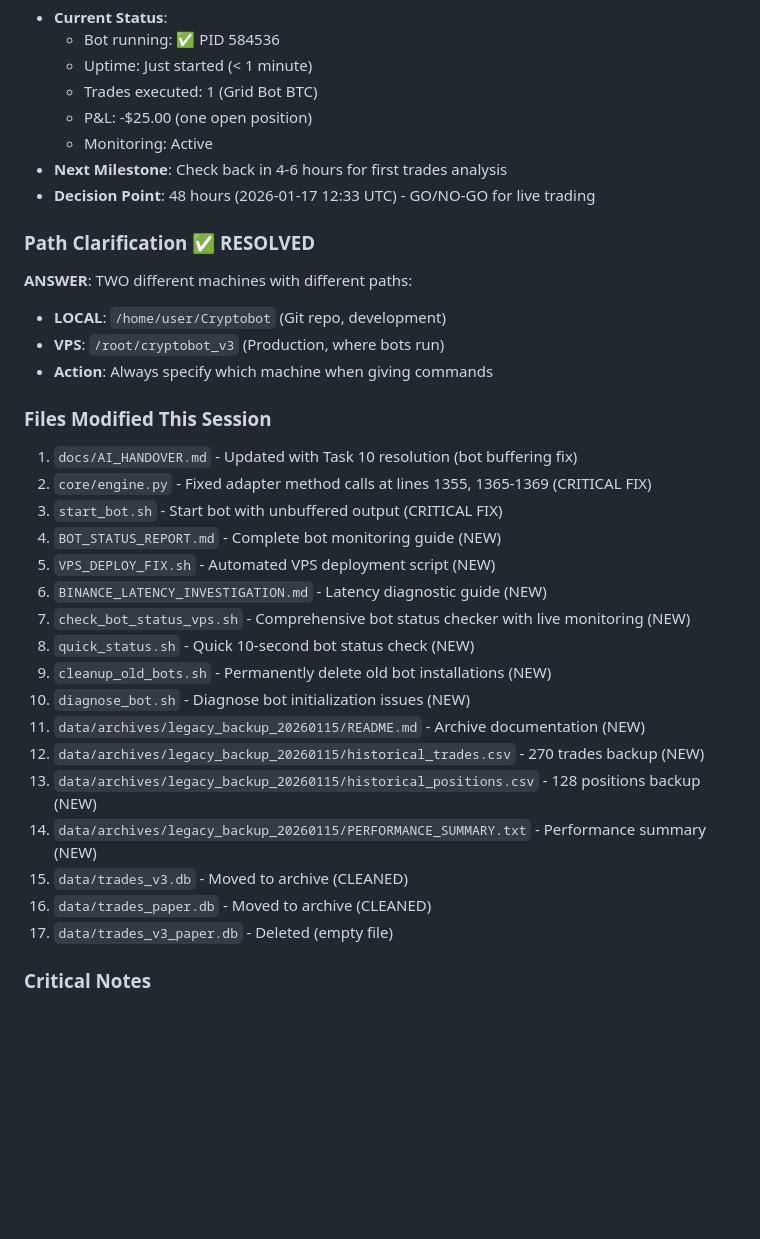
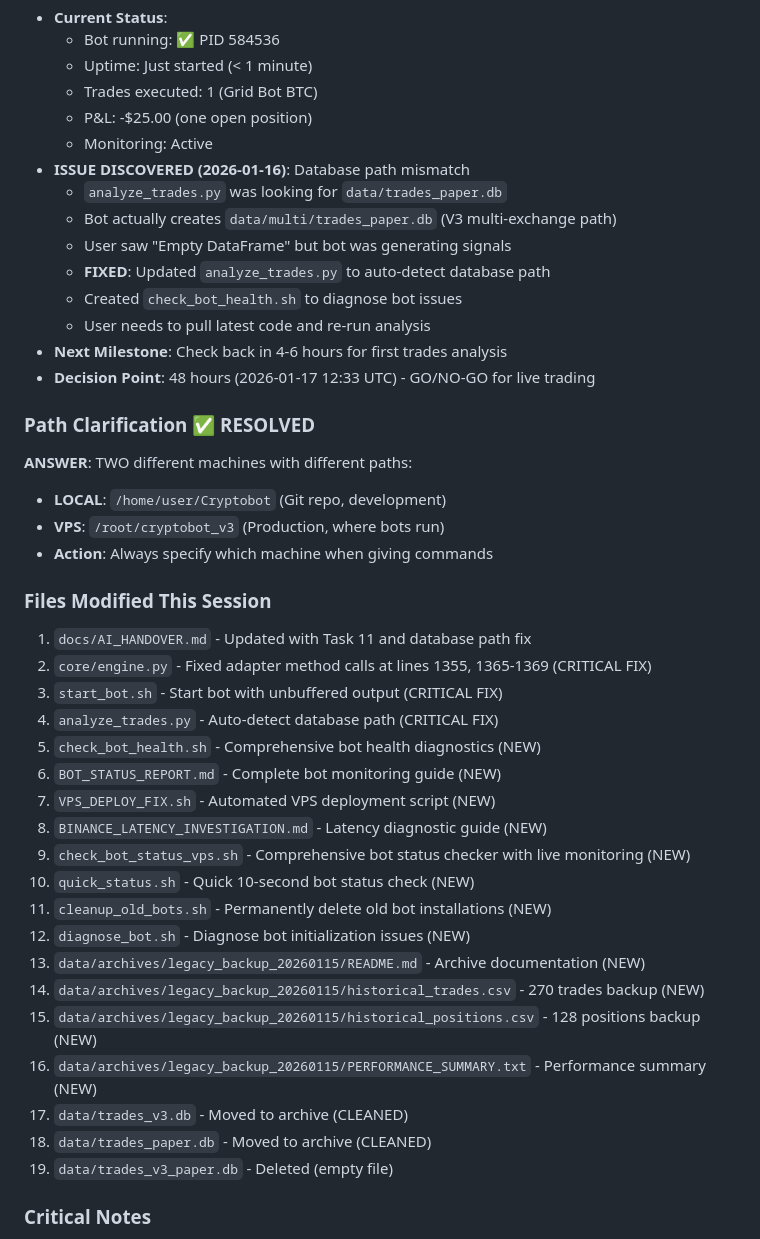
Before and after one commit to BratAIExplorer/Cryptobot, a Markdown page: docs/AI_HANDOVER.md, the part around the change. Rendered like a GitHub page; blank space fills up the shorter version.

Commit message:
docs: document database path mismatch issue and resolution
Task 11 Update:
- Documented database path mismatch issue discovered by user
- analyze_trades.py was looking for data/trades_paper.db
- Bot actually creates data/multi/trades_paper.db (V3 multi-exchange)
- User saw 'Empty DataFrame' but bot was generating signals

Fixes Applied:
- Updated analyze_trades.py to auto-detect database path
- Created check_bot_health.sh for comprehensive diagnostics
- Updated files modified list (19 files total)

Next Steps:
- User needs to pull latest code on VPS
- Re-run analyze_trades.py with fixed path detection
- Run check_bot_health.sh to verify bot status

```diff
--- a/docs/AI_HANDOVER.md
+++ b/docs/AI_HANDOVER.md
@@ -429,6 +429,13 @@ The system uses `MasterDecisionEngine` to route assets based on classification:
   - Trades executed: 1 (Grid Bot BTC)
   - P&L: -$25.00 (one open position)
   - Monitoring: Active
+- **ISSUE DISCOVERED (2026-01-16)**: Database path mismatch
+  - `analyze_trades.py` was looking for `data/trades_paper.db`
+  - Bot actually creates `data/multi/trades_paper.db` (V3 multi-exchange path)
+  - User saw "Empty DataFrame" but bot was generating signals
+  - **FIXED**: Updated `analyze_trades.py` to auto-detect database path
+  - Created `check_bot_health.sh` to diagnose bot issues
+  - User needs to pull latest code and re-run analysis
 - **Next Milestone**: Check back in 4-6 hours for first trades analysis
 - **Decision Point**: 48 hours (2026-01-17 12:33 UTC) - GO/NO-GO for live trading
 
@@ -439,23 +446,25 @@ The system uses `MasterDecisionEngine` to route assets based on classification:
 - **Action**: Always specify which machine when giving commands
 
 ### Files Modified This Session
-1. `docs/AI_HANDOVER.md` - Updated with Task 10 resolution (bot buffering fix)
+1. `docs/AI_HANDOVER.md` - Updated with Task 11 and database path fix
 2. `core/engine.py` - Fixed adapter method calls at lines 1355, 1365-1369 (CRITICAL FIX)
 3. `start_bot.sh` - Start bot with unbuffered output (CRITICAL FIX)
-4. `BOT_STATUS_REPORT.md` - Complete bot monitoring guide (NEW)
-5. `VPS_DEPLOY_FIX.sh` - Automated VPS deployment script (NEW)
-6. `BINANCE_LATENCY_INVESTIGATION.md` - Latency diagnostic guide (NEW)
-7. `check_bot_status_vps.sh` - Comprehensive bot status checker with live monitoring (NEW)
-8. `quick_status.sh` - Quick 10-second bot status check (NEW)
-9. `cleanup_old_bots.sh` - Permanently delete old bot installations (NEW)
-10. `diagnose_bot.sh` - Diagnose bot initialization issues (NEW)
-11. `data/archives/legacy_backup_20260115/README.md` - Archive documentation (NEW)
-12. `data/archives/legacy_backup_20260115/historical_trades.csv` - 270 trades backup (NEW)
-13. `data/archives/legacy_backup_20260115/historical_positions.csv` - 128 positions backup (NEW)
-14. `data/archives/legacy_backup_20260115/PERFORMANCE_SUMMARY.txt` - Performance summary (NEW)
-15. `data/trades_v3.db` - Moved to archive (CLEANED)
-16. `data/trades_paper.db` - Moved to archive (CLEANED)
-17. `data/trades_v3_paper.db` - Deleted (empty file)
+4. `analyze_trades.py` - Auto-detect database path (CRITICAL FIX)
+5. `check_bot_health.sh` - Comprehensive bot health diagnostics (NEW)
+6. `BOT_STATUS_REPORT.md` - Complete bot monitoring guide (NEW)
+7. `VPS_DEPLOY_FIX.sh` - Automated VPS deployment script (NEW)
+8. `BINANCE_LATENCY_INVESTIGATION.md` - Latency diagnostic guide (NEW)
+9. `check_bot_status_vps.sh` - Comprehensive bot status checker with live monitoring (NEW)
+10. `quick_status.sh` - Quick 10-second bot status check (NEW)
+11. `cleanup_old_bots.sh` - Permanently delete old bot installations (NEW)
+12. `diagnose_bot.sh` - Diagnose bot initialization issues (NEW)
+13. `data/archives/legacy_backup_20260115/README.md` - Archive documentation (NEW)
+14. `data/archives/legacy_backup_20260115/historical_trades.csv` - 270 trades backup (NEW)
+15. `data/archives/legacy_backup_20260115/historical_positions.csv` - 128 positions backup (NEW)
+16. `data/archives/legacy_backup_20260115/PERFORMANCE_SUMMARY.txt` - Performance summary (NEW)
+17. `data/trades_v3.db` - Moved to archive (CLEANED)
+18. `data/trades_paper.db` - Moved to archive (CLEANED)
+19. `data/trades_v3_paper.db` - Deleted (empty file)
 
 ### Critical Notes
 - 🎉 **BOTS NOW RUNNING SUCCESSFULLY**: PID 584536 started 2026-01-16 00:33 UTC
```
